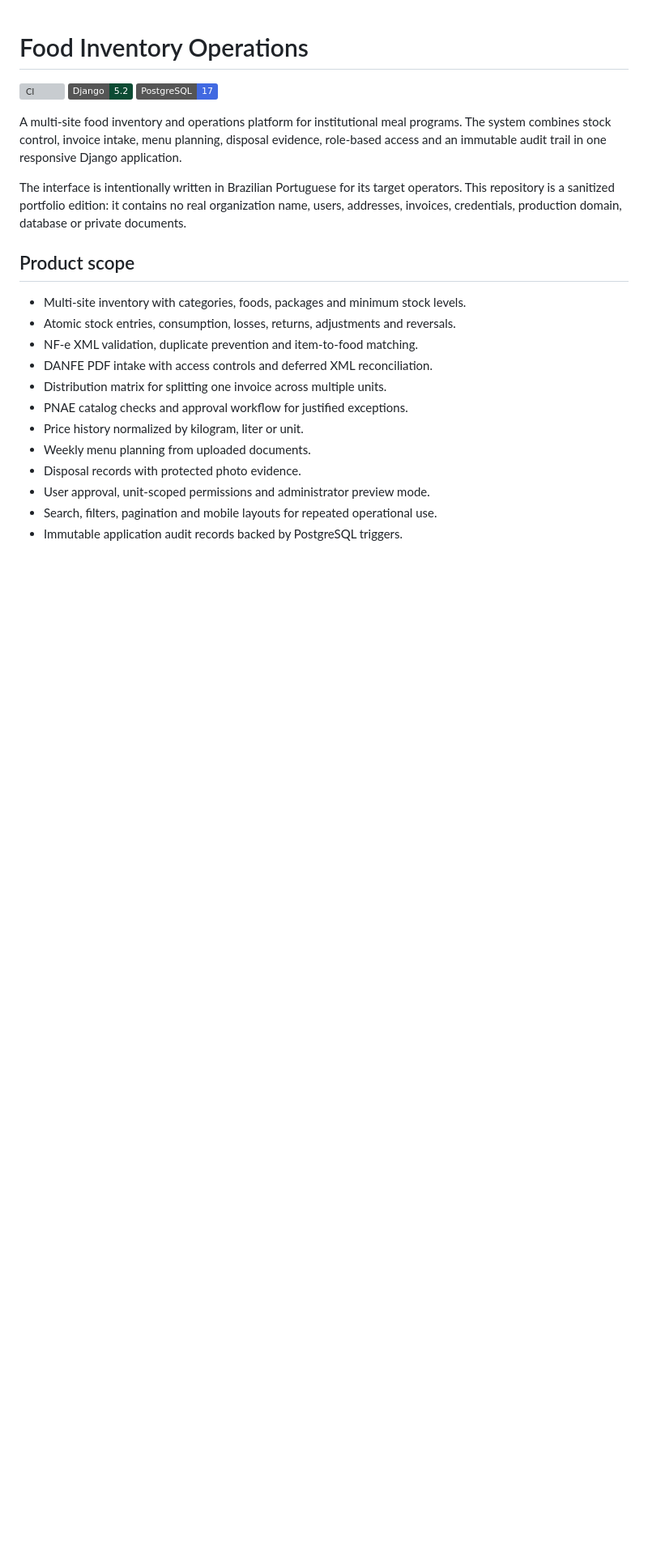
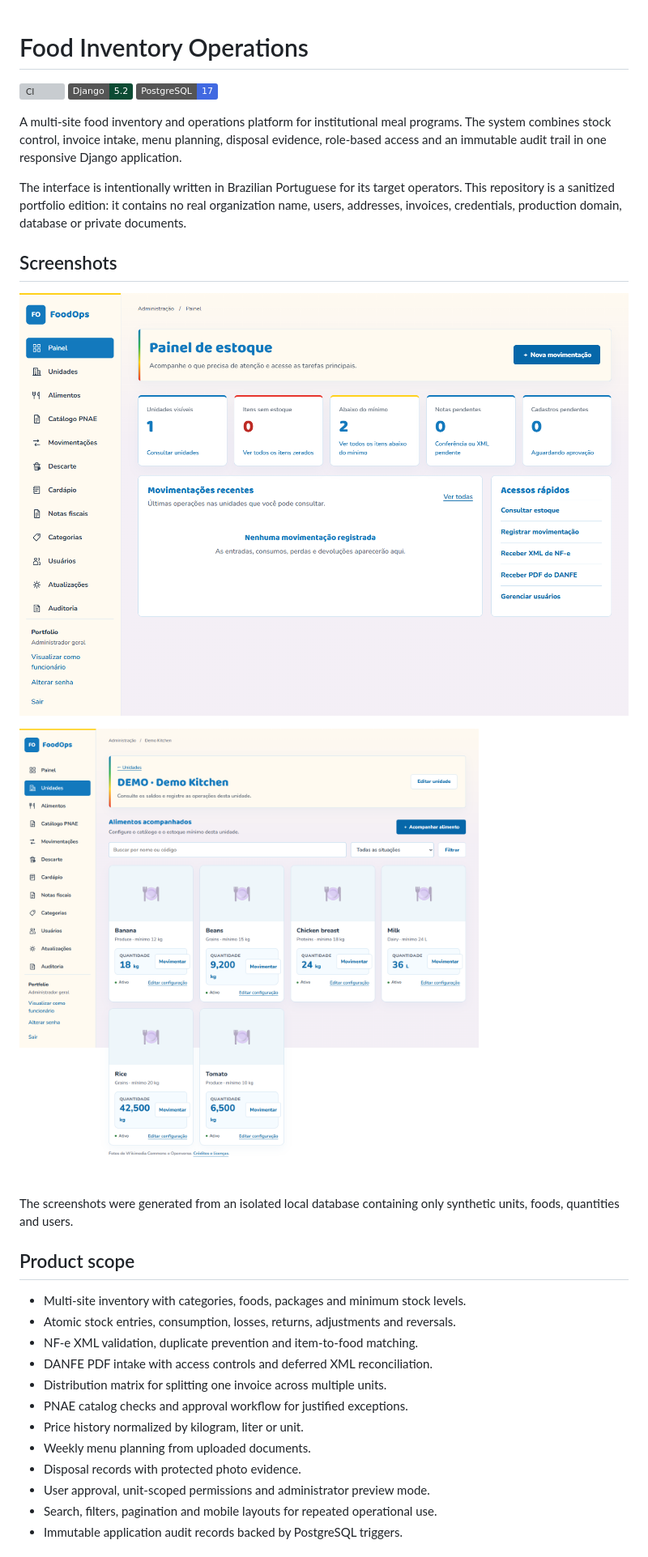
Before and after one commit to santosgus3dtech/food-inventory-operations, a Markdown page: README.md, the part around the change. Shown at 81% size. GitHub-like rendering; badges without logos; blank space fills up the shorter version; grey boxes are pictures that could not be loaded.

Commit message:
Add portfolio screenshots

```diff
--- a/README.md
+++ b/README.md
@@ -11,6 +11,15 @@ immutable audit trail in one responsive Django application.
 The interface is intentionally written in Brazilian Portuguese for its target operators. This
 repository is a sanitized portfolio edition: it contains no real organization name, users,
 addresses, invoices, credentials, production domain, database or private documents.
+
+## Screenshots
+
+![FoodOps operational dashboard with synthetic portfolio data](docs/screenshots/dashboard.png)
+
+![FoodOps unit inventory with synthetic foods and quantities](docs/screenshots/inventory.png)
+
+The screenshots were generated from an isolated local database containing only synthetic units,
+foods, quantities and users.
 
 ## Product scope
 
```
